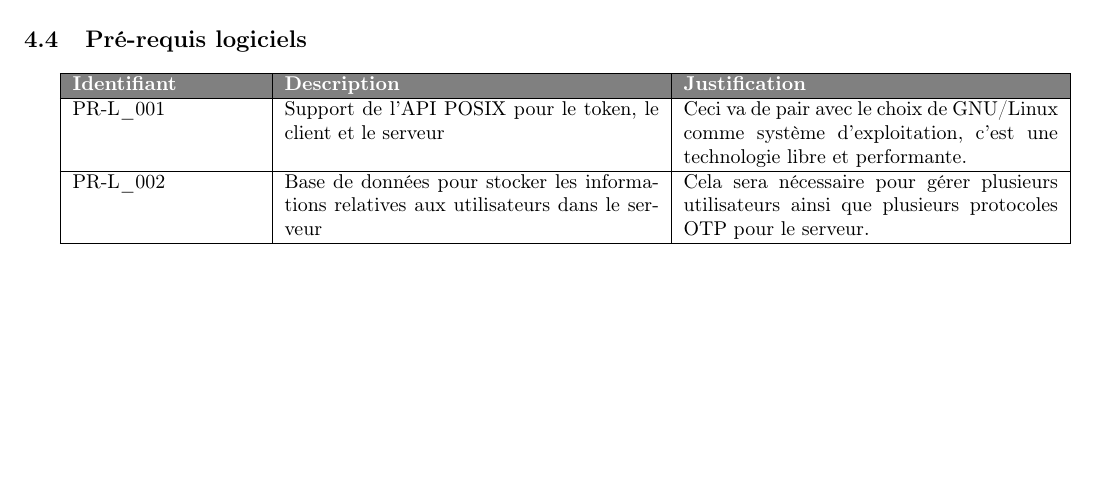
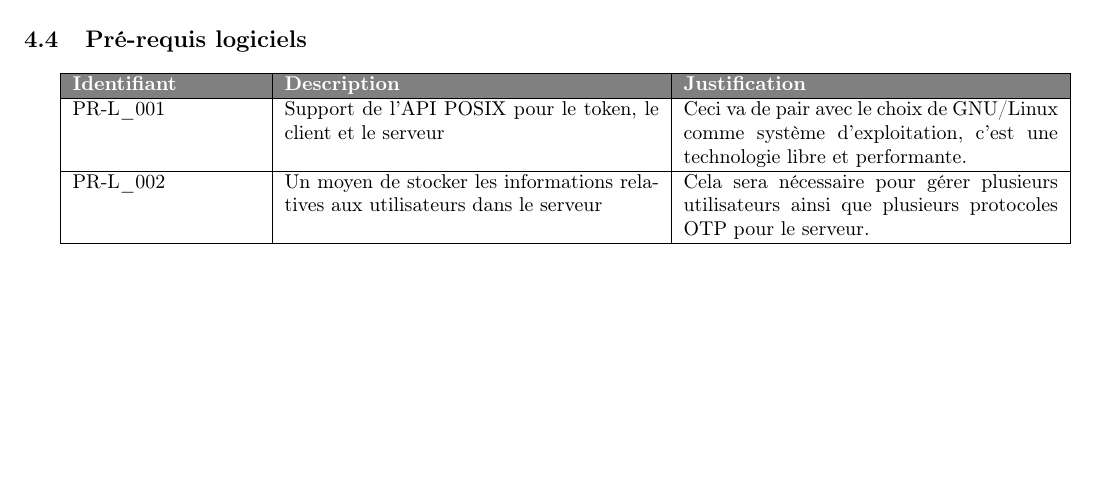
Before and after one commit to lesbeben/m1ssi2013, a LaTeX CV (doc/Dossier d'architecture logicielle/DAL.tex): part of page 3 of 11, cut so that both start at the same text. Compiled offline with pdfLaTeX.

Commit message:
Corrections
Correction DAL
+ refonte schéma resynchronisation

```diff
--- a/doc/Dossier d'architecture logicielle/DAL.tex
+++ b/doc/Dossier d'architecture logicielle/DAL.tex
@@ -146,7 +146,7 @@ supposée suffisante.
     c'est une technologie libre et performante.\\
     \hline
     PR-L\_002 &
-    Base de donn\'ees pour stocker les informations relatives aux utilisateurs dans le serveur&
+    Un moyen de stocker les informations relatives aux utilisateurs dans le serveur&
     Cela sera n\'ecessaire pour g\'erer plusieurs utilisateurs ainsi que plusieurs protocoles
     OTP pour le serveur.\\
     \hline
```
Also changed, not shown: doc/graphics/resynchronisation.jpg.
